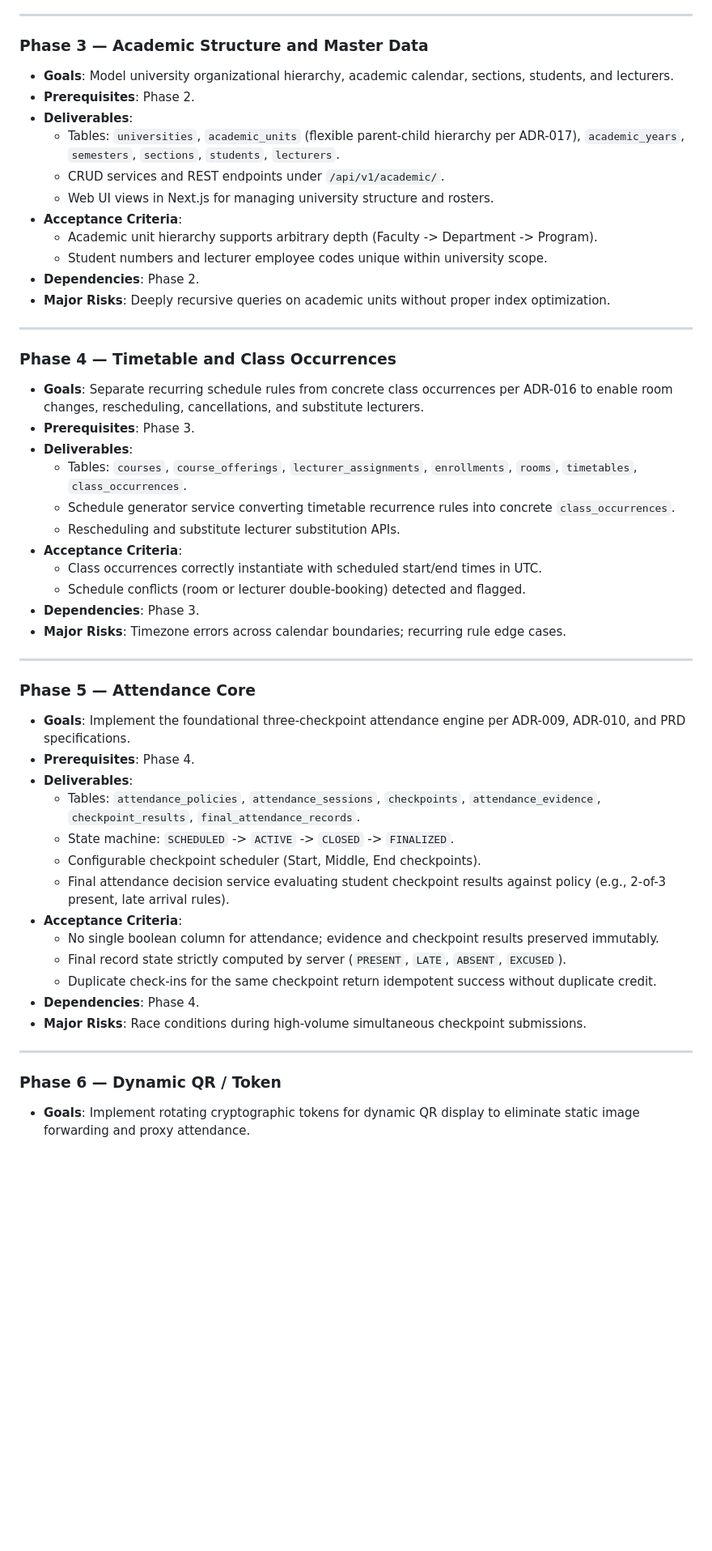
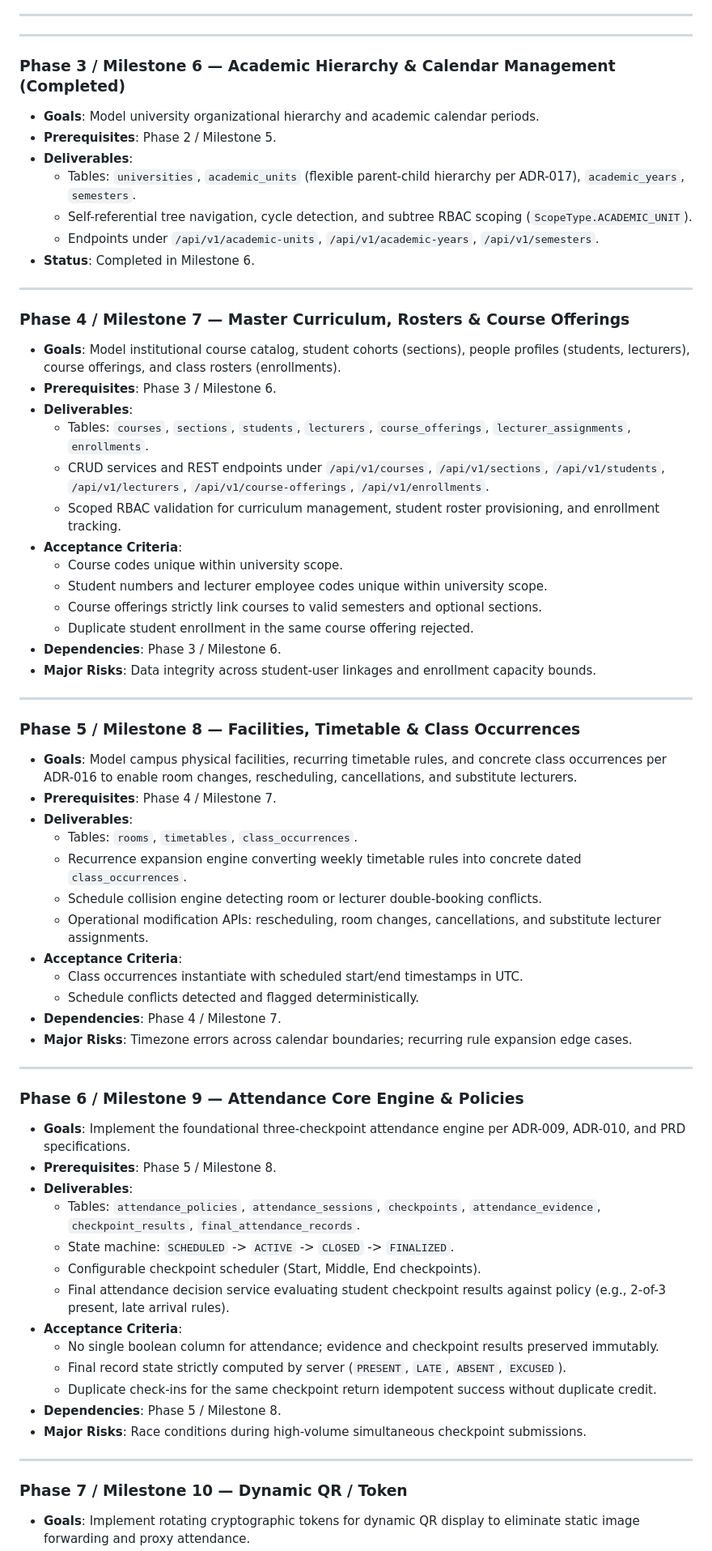
Before and after one commit to ihsanlemar-blip/UniversityAttendaceSystem, a Markdown page: docs/17_IMPLEMENTATION_ROADMAP.md, the part around one of its changes. Shown at 81% size. Rendered like a GitHub page; blank space fills up the shorter version.

Commit message:
docs(roadmap): reconcile milestone 7 and 8 scopes for curriculum and scheduling

```diff
--- a/docs/17_IMPLEMENTATION_ROADMAP.md
+++ b/docs/17_IMPLEMENTATION_ROADMAP.md
@@ -74,39 +74,55 @@ Anti-Cheating & Devices -> Offline/Sync Resilience -> Governance & Reporting ->
 
 ---
 
-### Phase 3 — Academic Structure and Master Data
-- **Goals**: Model university organizational hierarchy, academic calendar, sections, students, and lecturers.
-- **Prerequisites**: Phase 2.
+---
+
+### Phase 3 / Milestone 6 — Academic Hierarchy & Calendar Management (Completed)
+- **Goals**: Model university organizational hierarchy and academic calendar periods.
+- **Prerequisites**: Phase 2 / Milestone 5.
 - **Deliverables**:
-  - Tables: `universities`, `academic_units` (flexible parent-child hierarchy per ADR-017), `academic_years`, `semesters`, `sections`, `students`, `lecturers`.
-  - CRUD services and REST endpoints under `/api/v1/academic/`.
-  - Web UI views in Next.js for managing university structure and rosters.
-- **Acceptance Criteria**:
-  - Academic unit hierarchy supports arbitrary depth (Faculty -> Department -> Program).
-  - Student numbers and lecturer employee codes unique within university scope.
-- **Dependencies**: Phase 2.
-- **Major Risks**: Deeply recursive queries on academic units without proper index optimization.
+  - Tables: `universities`, `academic_units` (flexible parent-child hierarchy per ADR-017), `academic_years`, `semesters`.
+  - Self-referential tree navigation, cycle detection, and subtree RBAC scoping (`ScopeType.ACADEMIC_UNIT`).
+  - Endpoints under `/api/v1/academic-units`, `/api/v1/academic-years`, `/api/v1/semesters`.
+- **Status**: Completed in Milestone 6.
 
 ---
 
-### Phase 4 — Timetable and Class Occurrences
-- **Goals**: Separate recurring schedule rules from concrete class occurrences per ADR-016 to enable room changes, rescheduling, cancellations, and substitute lecturers.
-- **Prerequisites**: Phase 3.
+### Phase 4 / Milestone 7 — Master Curriculum, Rosters & Course Offerings
+- **Goals**: Model institutional course catalog, student cohorts (sections), people profiles (students, lecturers), course offerings, and class rosters (enrollments).
+- **Prerequisites**: Phase 3 / Milestone 6.
 - **Deliverables**:
-  - Tables: `courses`, `course_offerings`, `lecturer_assignments`, `enrollments`, `rooms`, `timetables`, `class_occurrences`.
-  - Schedule generator service converting timetable recurrence rules into concrete `class_occurrences`.
-  - Rescheduling and substitute lecturer substitution APIs.
+  - Tables: `courses`, `sections`, `students`, `lecturers`, `course_offerings`, `lecturer_assignments`, `enrollments`.
+  - CRUD services and REST endpoints under `/api/v1/courses`, `/api/v1/sections`, `/api/v1/students`, `/api/v1/lecturers`, `/api/v1/course-offerings`, `/api/v1/enrollments`.
+  - Scoped RBAC validation for curriculum management, student roster provisioning, and enrollment tracking.
 - **Acceptance Criteria**:
-  - Class occurrences correctly instantiate with scheduled start/end times in UTC.
-  - Schedule conflicts (room or lecturer double-booking) detected and flagged.
-- **Dependencies**: Phase 3.
-- **Major Risks**: Timezone errors across calendar boundaries; recurring rule edge cases.
+  - Course codes unique within university scope.
+  - Student numbers and lecturer employee codes unique within university scope.
+  - Course offerings strictly link courses to valid semesters and optional sections.
+  - Duplicate student enrollment in the same course offering rejected.
+- **Dependencies**: Phase 3 / Milestone 6.
+- **Major Risks**: Data integrity across student-user linkages and enrollment capacity bounds.
 
 ---
 
-### Phase 5 — Attendance Core
+### Phase 5 / Milestone 8 — Facilities, Timetable & Class Occurrences
+- **Goals**: Model campus physical facilities, recurring timetable rules, and concrete class occurrences per ADR-016 to enable room changes, rescheduling, cancellations, and substitute lecturers.
+- **Prerequisites**: Phase 4 / Milestone 7.
+- **Deliverables**:
+  - Tables: `rooms`, `timetables`, `class_occurrences`.
+  - Recurrence expansion engine converting weekly timetable rules into concrete dated `class_occurrences`.
+  - Schedule collision engine detecting room or lecturer double-booking conflicts.
+  - Operational modification APIs: rescheduling, room changes, cancellations, and substitute lecturer assignments.
+- **Acceptance Criteria**:
+  - Class occurrences instantiate with scheduled start/end timestamps in UTC.
+  - Schedule conflicts detected and flagged deterministically.
+- **Dependencies**: Phase 4 / Milestone 7.
+- **Major Risks**: Timezone errors across calendar boundaries; recurring rule expansion edge cases.
+
+---
+
+### Phase 6 / Milestone 9 — Attendance Core Engine & Policies
 - **Goals**: Implement the foundational three-checkpoint attendance engine per ADR-009, ADR-010, and PRD specifications.
-- **Prerequisites**: Phase 4.
+- **Prerequisites**: Phase 5 / Milestone 8.
 - **Deliverables**:
   - Tables: `attendance_policies`, `attendance_sessions`, `checkpoints`, `attendance_evidence`, `checkpoint_results`, `final_attendance_records`.
   - State machine: `SCHEDULED` -> `ACTIVE` -> `CLOSED` -> `FINALIZED`.
@@ -116,10 +132,10 @@ Anti-Cheating & Devices -> Offline/Sync Resilience -> Governance & Reporting ->
   - No single boolean column for attendance; evidence and checkpoint results preserved immutably.
   - Final record state strictly computed by server (`PRESENT`, `LATE`, `ABSENT`, `EXCUSED`).
   - Duplicate check-ins for the same checkpoint return idempotent success without duplicate credit.
-- **Dependencies**: Phase 4.
+- **Dependencies**: Phase 5 / Milestone 8.
 - **Major Risks**: Race conditions during high-volume simultaneous checkpoint submissions.
 
 ---
 
-### Phase 6 — Dynamic QR / Token
+### Phase 7 / Milestone 10 — Dynamic QR / Token
 - **Goals**: Implement rotating cryptographic tokens for dynamic QR display to eliminate static image forwarding and proxy attendance.
```
Also changed, not shown: other parts of docs/17_IMPLEMENTATION_ROADMAP.md (+2 -2 lines), docs/23_DATABASE_MIGRATION_PLAN.md (+11 -2 lines).
